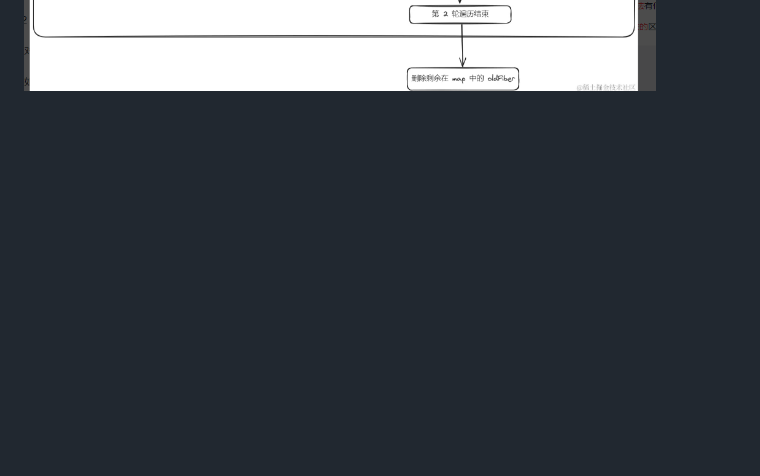
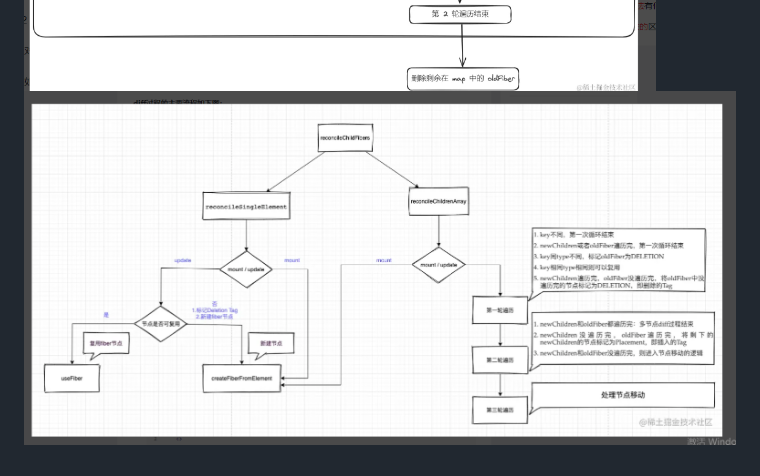
Before and after one commit to kevinZzzzzzz/js-Base, a Markdown page: react/diff算法.md, the part around the change. Drawn GitHub-style; pictures changed too: react/Snipaste_2024-08-02_18-40-12.png (added); blank space fills up the shorter version.

```diff
--- a/react/diff算法.md
+++ b/react/diff算法.md
@@ -53,3 +53,4 @@ C(2) < l(3)  记录一下 将C移动到最右侧
 
 ![](./Snipaste_2024-08-02_18-38-08.png)
 ![](./Snipaste_2024-08-02_18-38-42.png)
+![](./Snipaste_2024-08-02_18-40-12.png)
```
